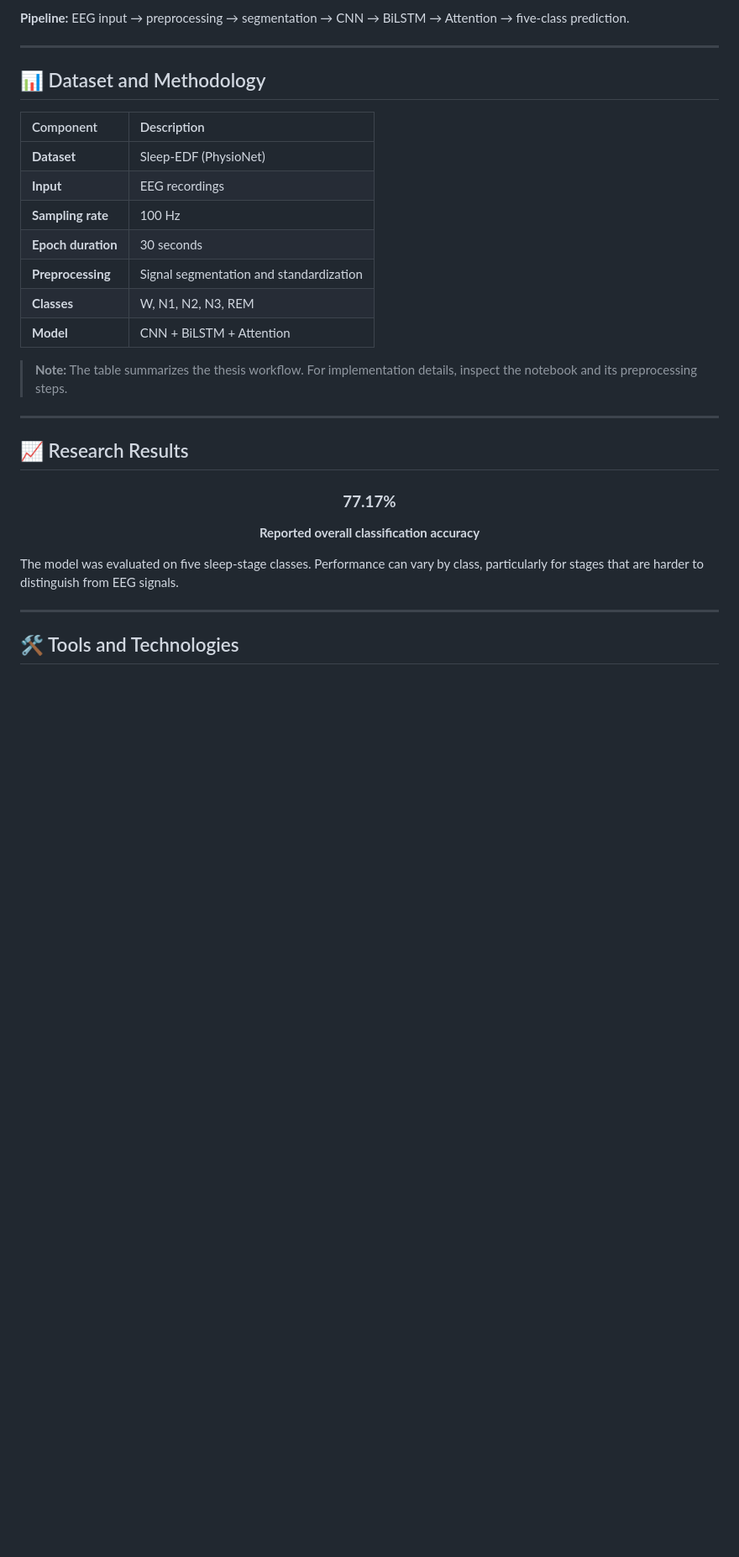
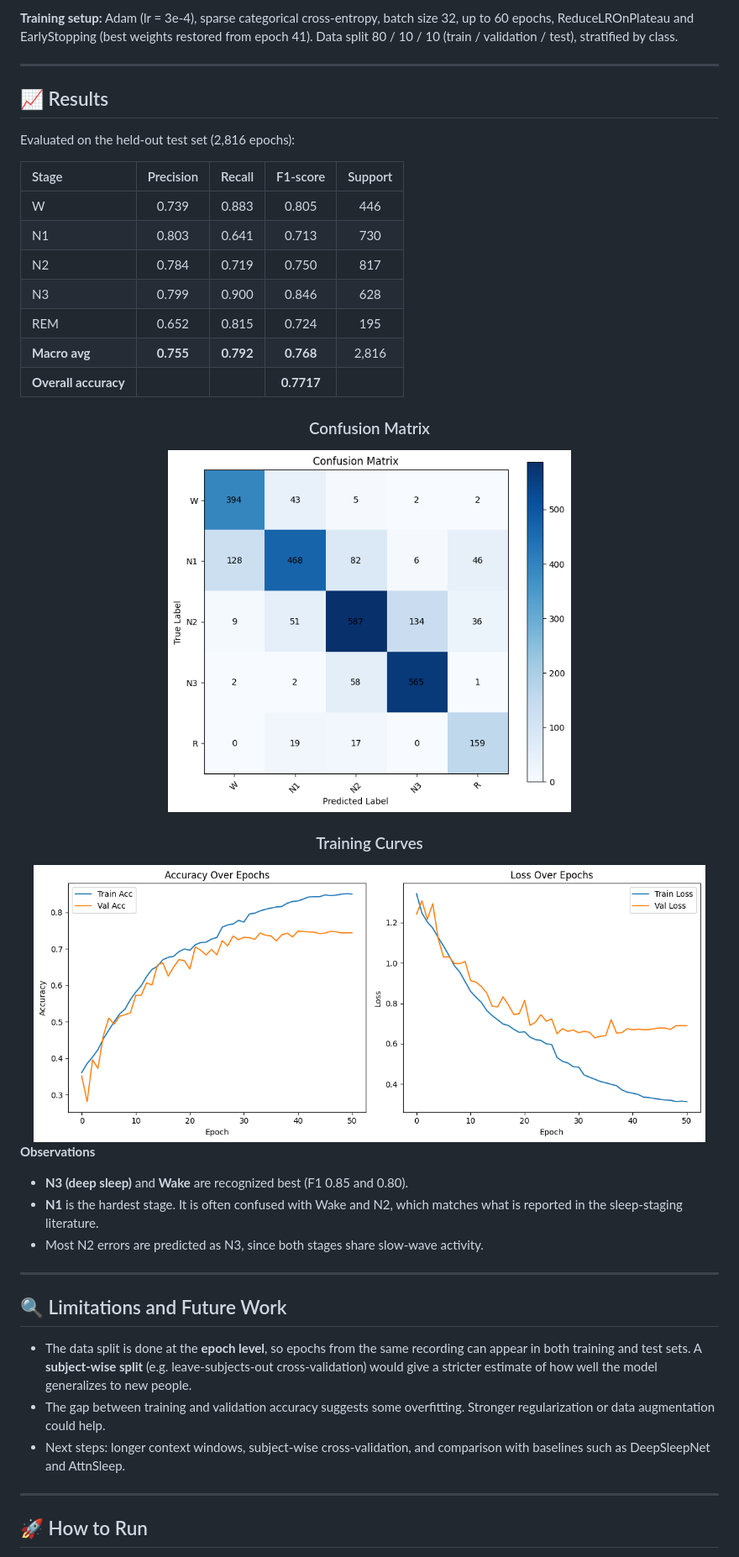
Before and after one commit to Farhan2580/Sleep-EDF-Thesis, a Markdown page: README.md, the part around one of its changes. Shown at 84% size. GitHub-like rendering; pictures changed too: images/confusion_matrix.png (added), images/training_curves.png (added); blank space fills up the shorter version.

```diff
--- a/README.md
+++ b/README.md
@@ -50,45 +87,47 @@ flowchart TD
 
-**Pipeline:** EEG input → preprocessing → segmentation → CNN → BiLSTM → Attention → five-class prediction.
+**Training setup:** Adam (lr = 3e-4), sparse categorical cross-entropy, batch size 32, up to 60 epochs, ReduceLROnPlateau and EarlyStopping (best weights restored from epoch 41). Data split 80 / 10 / 10 (train / validation / test), stratified by class.
 
 ---
 
-## 📊 Dataset and Methodology
+## 📈 Results
 
-| Component | Description |
-|:--|:--|
-| **Dataset** | Sleep-EDF (PhysioNet) |
-| **Input** | EEG recordings |
-| **Sampling rate** | 100 Hz |
-| **Epoch duration** | 30 seconds |
-| **Preprocessing** | Signal segmentation and standardization |
-| **Classes** | W, N1, N2, N3, REM |
-| **Model** | CNN + BiLSTM + Attention |
+Evaluated on the held-out test set (2,816 epochs):
 
-> **Note:** The table summarizes the thesis workflow. For implementation details, inspect the notebook and its preprocessing steps.
+| Stage | Precision | Recall | F1-score | Support |
+|:--|:--:|:--:|:--:|:--:|
+| W | 0.739 | 0.883 | 0.805 | 446 |
+| N1 | 0.803 | 0.641 | 0.713 | 730 |
+| N2 | 0.784 | 0.719 | 0.750 | 817 |
+| N3 | 0.799 | 0.900 | 0.846 | 628 |
+| REM | 0.652 | 0.815 | 0.724 | 195 |
+| **Macro avg** | **0.755** | **0.792** | **0.768** | 2,816 |
+| **Overall accuracy** | | | **0.7717** | |
+
+<div align="center">
+
+### Confusion Matrix
+<img src="images/confusion_matrix.png" width="480" alt="Confusion matrix">
+
+### Training Curves
+<img src="images/training_curves.png" width="800" alt="Accuracy and loss curves">
+
+</div>
+
+**Observations**
+
+- **N3 (deep sleep)** and **Wake** are recognized best (F1 0.85 and 0.80).
+- **N1** is the hardest stage. It is often confused with Wake and N2, which matches what is reported in the sleep-staging literature.
+- Most N2 errors are predicted as N3, since both stages share slow-wave activity.
 
 ---
 
-## 📈 Research Results
+## 🔍 Limitations and Future Work
 
-<div align="center">
-
-### **77.17%**
-
-**Reported overall classification accuracy**
-
-</div>
-
-The model was evaluated on five sleep-stage classes. Performance can vary by class, particularly for stages that are harder to distinguish from EEG signals.
-
-<!-- To display your real results, upload the figures to an images/ folder and remove the comment markers below.
-### Confusion Matrix
-![Confusion Matrix](./images/confusion_matrix.png)
-
-### Training Curves
-![Training Curves](./images/training_curves.png)
--->
+- The data split is done at the **epoch level**, so epochs from the same recording can appear in both training and test sets. A **subject-wise split** (e.g. leave-subjects-out cross-validation) would give a stricter estimate of how well the model generalizes to new people.
+- The gap between training and validation accuracy suggests some overfitting. Stronger regularization or data augmentation could help.
+- Next steps: longer context windows, subject-wise cross-validation, and comparison with baselines such as DeepSleepNet and AttnSleep.
 
 ---
 
-## 🛠️ Tools and Technologies
+## 🚀 How to Run
 
```
Also changed, not shown: other parts of README.md (+84 -58 lines).
